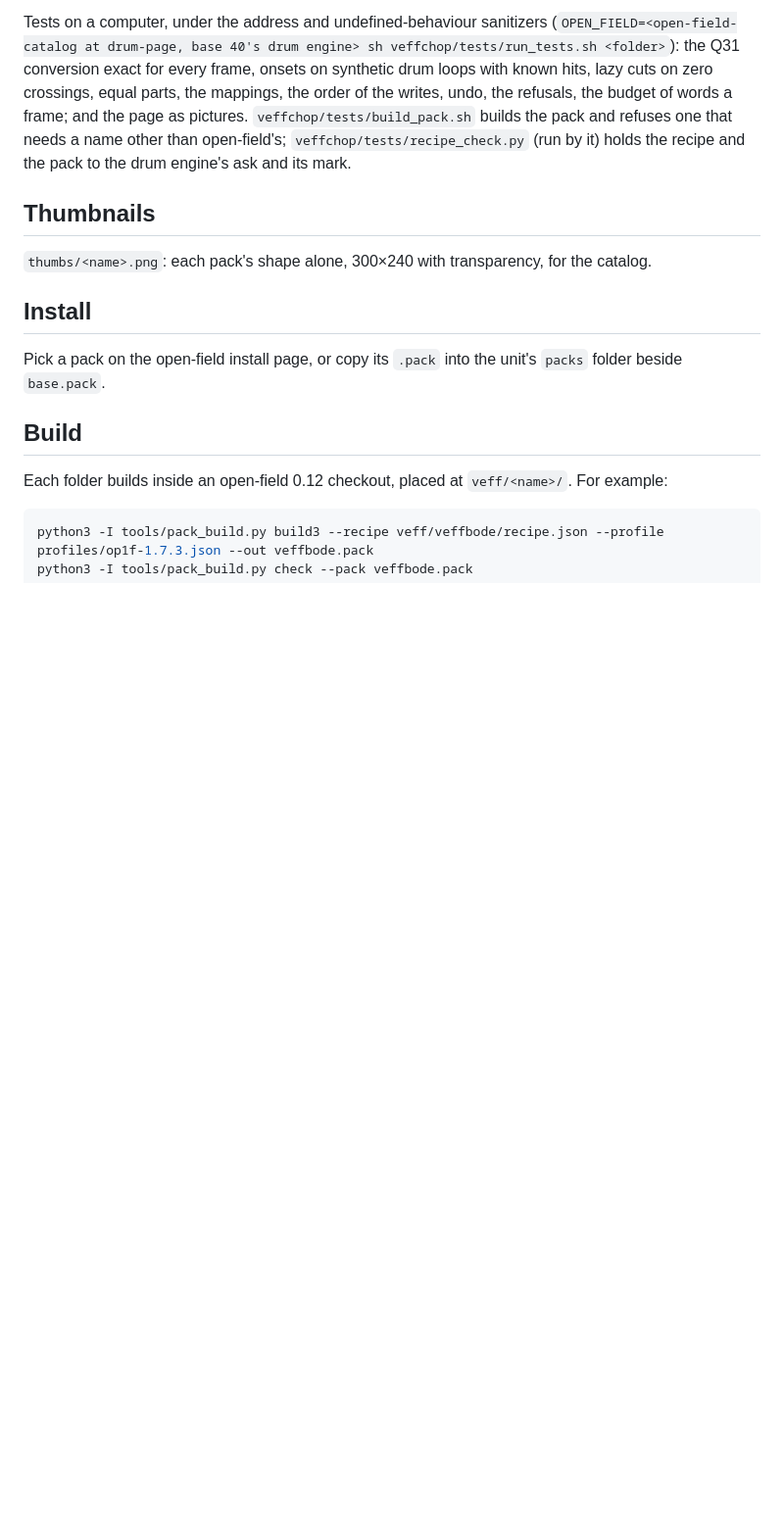
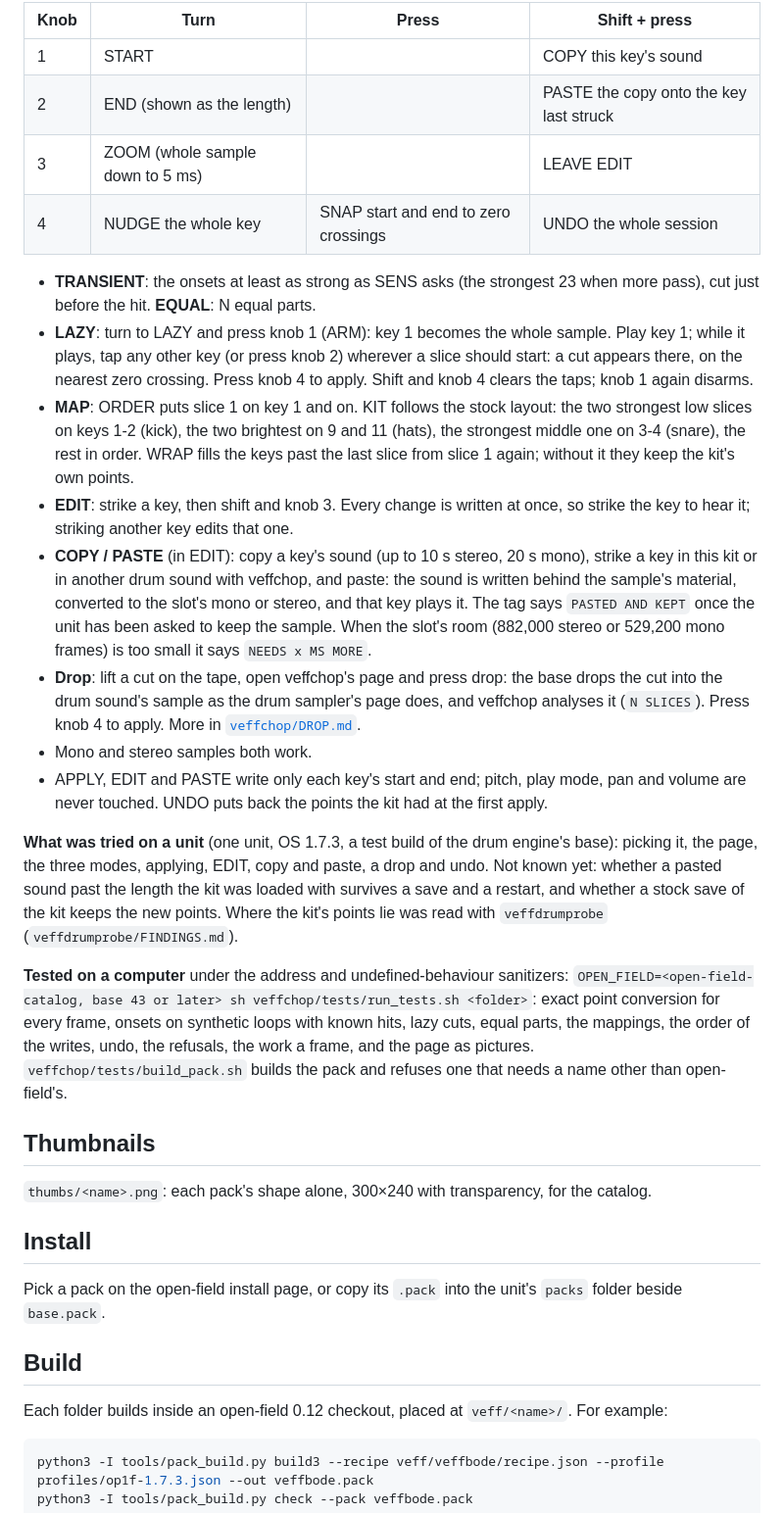
Before and after one commit to galfaroth/open-field-veff, a Markdown page: README.md, the part around one of its changes. Shown at 98% size. Drawn GitHub-style; blank space fills up the shorter version.

```diff
--- a/README.md
+++ b/README.md
@@ -233,5 +218,23 @@ The page: the whole sample's wave, a white line at every cut with the slice's nu
 
-Tests on a computer, under the address and undefined-behaviour sanitizers (`OPEN_FIELD=<open-field-catalog at drum-page, base 40's drum engine> sh veffchop/tests/run_tests.sh <folder>`): the Q31 conversion exact for every frame, onsets on synthetic drum loops with known hits, lazy cuts on zero crossings, equal parts, the mappings, the order of the writes, undo, the refusals, the budget of words a frame; and the page as pictures. `veffchop/tests/build_pack.sh` builds the pack and refuses one that needs a name other than open-field's; `veffchop/tests/recipe_check.py` (run by it) holds the recipe and the pack to the drum engine's ask and its mark.
+| Knob | Turn | Press | Shift + press |
+| --- | --- | --- | --- |
+| 1 | START | | COPY this key's sound |
+| 2 | END (shown as the length) | | PASTE the copy onto the key last struck |
+| 3 | ZOOM (whole sample down to 5 ms) | | LEAVE EDIT |
+| 4 | NUDGE the whole key | SNAP start and end to zero crossings | UNDO the whole session |
+
+- **TRANSIENT**: the onsets at least as strong as SENS asks (the strongest 23 when more pass), cut just before the hit. **EQUAL**: N equal parts.
+- **LAZY**: turn to LAZY and press knob 1 (ARM): key 1 becomes the whole sample. Play key 1; while it plays, tap any other key (or press knob 2) wherever a slice should start: a cut appears there, on the nearest zero crossing. Press knob 4 to apply. Shift and knob 4 clears the taps; knob 1 again disarms.
+- **MAP**: ORDER puts slice 1 on key 1 and on. KIT follows the stock layout: the two strongest low slices on keys 1-2 (kick), the two brightest on 9 and 11 (hats), the strongest middle one on 3-4 (snare), the rest in order. WRAP fills the keys past the last slice from slice 1 again; without it they keep the kit's own points.
+- **EDIT**: strike a key, then shift and knob 3. Every change is written at once, so strike the key to hear it; striking another key edits that one.
+- **COPY / PASTE** (in EDIT): copy a key's sound (up to 10 s stereo, 20 s mono), strike a key in this kit or in another drum sound with veffchop, and paste: the sound is written behind the sample's material, converted to the slot's mono or stereo, and that key plays it. The tag says `PASTED AND KEPT` once the unit has been asked to keep the sample. When the slot's room (882,000 stereo or 529,200 mono frames) is too small it says `NEEDS x MS MORE`.
+- **Drop**: lift a cut on the tape, open veffchop's page and press drop: the base drops the cut into the drum sound's sample as the drum sampler's page does, and veffchop analyses it (`N SLICES`). Press knob 4 to apply. More in [`veffchop/DROP.md`](veffchop/DROP.md).
+- Mono and stereo samples both work.
+- APPLY, EDIT and PASTE write only each key's start and end; pitch, play mode, pan and volume are never touched. UNDO puts back the points the kit had at the first apply.
+
+**What was tried on a unit** (one unit, OS 1.7.3, a test build of the drum engine's base): picking it, the page, the three modes, applying, EDIT, copy and paste, a drop and undo. Not known yet: whether a pasted sound past the length the kit was loaded with survives a save and a restart, and whether a stock save of the kit keeps the new points. Where the kit's points lie was read with `veffdrumprobe` (`veffdrumprobe/FINDINGS.md`).
+
+**Tested on a computer** under the address and undefined-behaviour sanitizers: `OPEN_FIELD=<open-field-catalog, base 43 or later> sh veffchop/tests/run_tests.sh <folder>`: exact point conversion for every frame, onsets on synthetic loops with known hits, lazy cuts, equal parts, the mappings, the order of the writes, undo, the refusals, the work a frame, and the page as pictures. `veffchop/tests/build_pack.sh` builds the pack and refuses one that needs a name other than open-field's.
 
 ## Thumbnails
 
```
Also changed, not shown: other parts of README.md (+13 -28 lines), veffchop/DROP.md (+3 -3 lines), pictures/veffchop.png (added), thumbs/veffchop.png (added), 6 other files.
